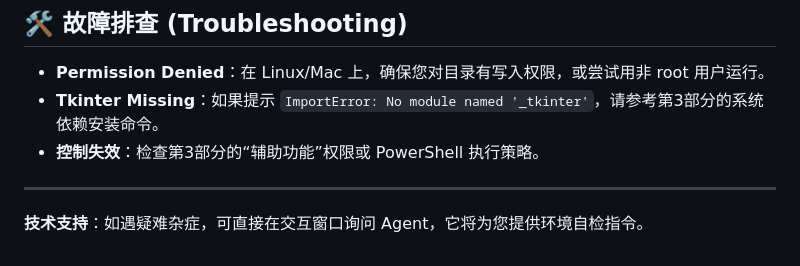
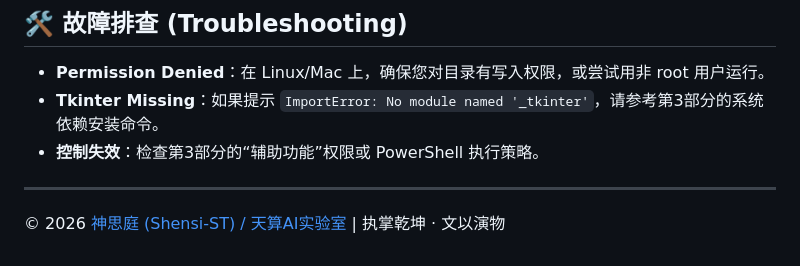
Before and after one commit to jinv2/BO_Voice_System, a Markdown page: INSTALLATION_GUIDE.md, the part around the change. Drawn GitHub-style.

```diff
--- a/INSTALLATION_GUIDE.md
+++ b/INSTALLATION_GUIDE.md
@@ -86,4 +86,4 @@ python build_cross_platform.py
 - **控制失效**：检查第3部分的“辅助功能”权限或 PowerShell 执行策略。
 
 ---
-**技术支持**：如遇疑难杂症，可直接在交互窗口询问 Agent，它将为您提供环境自检指令。
+© 2026 [神思庭 (Shensi-ST) / 天算AI实验室](https://shensist.top/) | 执掌乾坤 · 文以演物
```
Also changed, not shown: DOCS_BO_FEATURES.md (+1 -1 lines).
